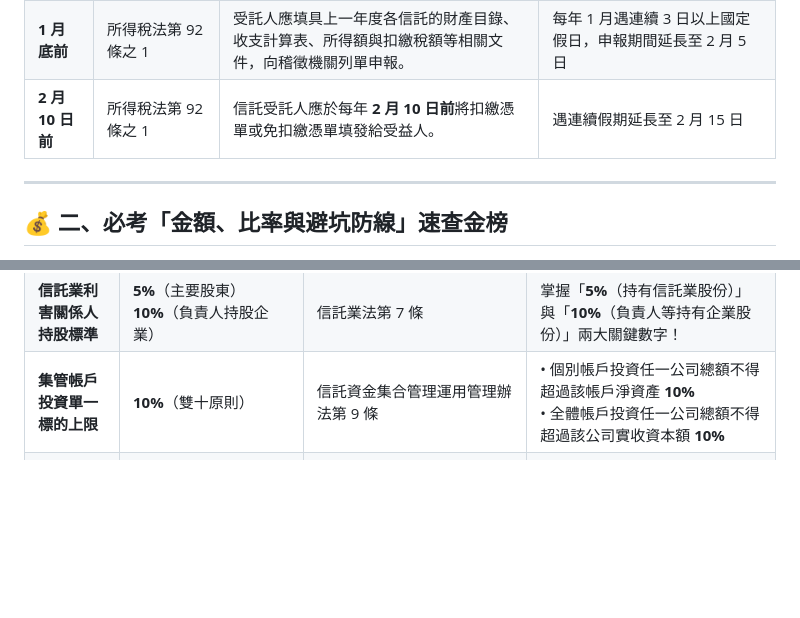
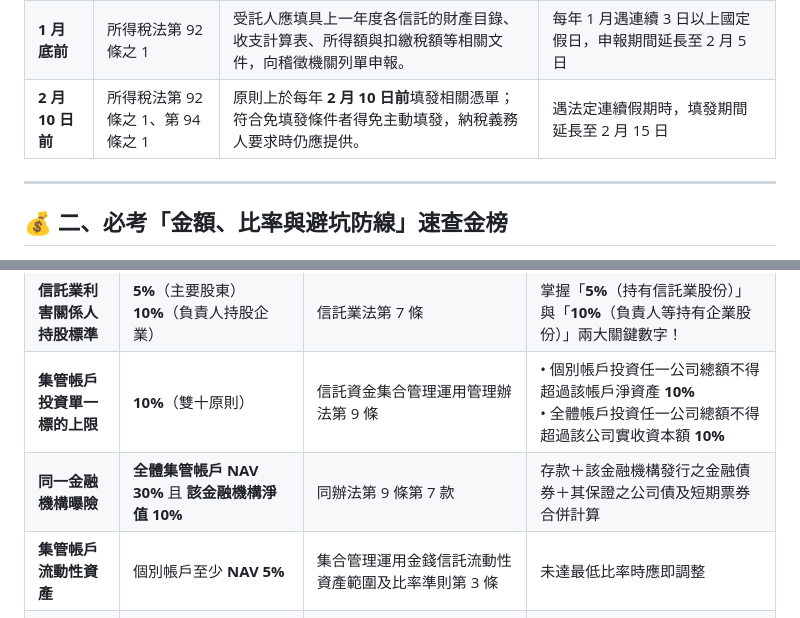
Before and after one commit to ehackerevan/trust-exam-study, a Markdown page: 信託業務人員重點教材/08_歷屆考題高頻數字與易錯陷阱速查手冊.md, 2 parts joined by grey strips. GitHub-like rendering; blank space fills up the shorter version.

Commit message:
fix: sync final audited 08_歷屆考題高頻數字與易錯陷阱速查手冊.md

```diff
--- a/信託業務人員重點教材/08_歷屆考題高頻數字與易錯陷阱速查手冊.md
+++ b/信託業務人員重點教材/08_歷屆考題高頻數字與易錯陷阱速查手冊.md
@@ -23,7 +23,7 @@
 | **6 個月** | 信託法第 6 條第 3 項<br/>不動產證券化條例第 28 條 | 1. 信託行為成立後 **6 個月內**委託人受破產宣告者，推定該信託行為有害及債權。<br/>2. REIT 依契約約定應分配之收益，應於會計年度結束後 **6 個月內**分配。 | 「90% 配息比率」與「6 個月分配期限」法源不同 |
 | **1 年 / 10 年** | 信託法第 7 條 | 詐害信託撤銷權：<br/>• 自債權人**知有撤銷原因起 1 年**不行使而消滅。<br/>• 自信託行為**成立時起逾 10 年**者亦同。 | 可用「知一成十」記憶，但仍以條文要件為準 |
 | **1 月底前** | 所得稅法第 92 條之 1 | 受託人應填具上一年度各信託的財產目錄、收支計算表、所得額與扣繳稅額等相關文件，向稽徵機關列單申報。 | 每年 1 月遇連續 3 日以上國定假日，申報期間延長至 2 月 5 日 |
-| **2 月 10 日前** | 所得稅法第 92 條之 1 | 信託受託人應於每年 **2 月 10 日前**將扣繳憑單或免扣繳憑單填發給受益人。 | 遇連續假期延長至 2 月 15 日 |
+| **2 月 10 日前** | 所得稅法第 92 條之 1、第 94 條之 1 | 原則上於每年 **2 月 10 日前**填發相關憑單；符合免填發條件者得免主動填發，納稅義務人要求時仍應提供。 | 遇法定連續假期時，填發期間延長至 2 月 15 日 |
 
 ---
 
@@ -38,6 +38,8 @@
 | **營業保證金辨識** | 《信託業法》第 34 條規範的是**賠償準備金** | 信託業法第 34 條 | 若選項把一般信託業的第 34 條寫成「向國庫提存資本額 5% 的營業保證金」，即與現行條文不符。 |
 | **信託業利害關係人持股標準** | **5%**（主要股東）<br/>**10%**（負責人持股企業） | 信託業法第 7 條 | 掌握「**5%**（持有信託業股份）」與「**10%**（負責人等持有企業股份）」兩大關鍵數字！ |
 | **集管帳戶投資單一標的上限** | **10%**（雙十原則） | 信託資金集合管理運用管理辦法第 9 條 | • 個別帳戶投資任一公司總額不得超過該帳戶淨資產 **10%**<br/>• 全體帳戶投資任一公司總額不得超過該公司實收資本額 **10%** |
+| **同一金融機構曝險** | **全體集管帳戶 NAV 30%** 且 **該金融機構淨值 10%** | 同辦法第 9 條第 7 款 | 存款＋該金融機構發行之金融債券＋其保證之公司債及短期票券合併計算 |
+| **集管帳戶流動性資產** | 個別帳戶至少 **NAV 5%** | 集合管理運用金錢信託流動性資產範圍及比率準則第 3 條 | 未達最低比率時應即調整 |
 | **REIT 收益分配** | 契約每年配息比率 **90% 以上**；契約約定應分配之收益於年度終了後 **6 個月內**分配 | 《受託機構募集或私募不動產投資信託或資產信託受益證券處理辦法》契約應記載事項；《不動產證券化條例》第 28 條 | **90% 是契約配息比率要求；6 個月是已約定應分配收益的分配期限，兩者不要混成同一條規定** |
 | **全權委託投資業務資本額辨析** | 投信：**3 億元**<br/>投顧：**3 億元**（免受 20 倍限制） | 投信事業設置標準第 7 條<br/>全權委託投資業務管理辦法第 13 條 | 投信公司門檻為 3 億元；投顧代操若達 3 億元則接受委託金額不受淨值 20 倍限制。 |
 
```
